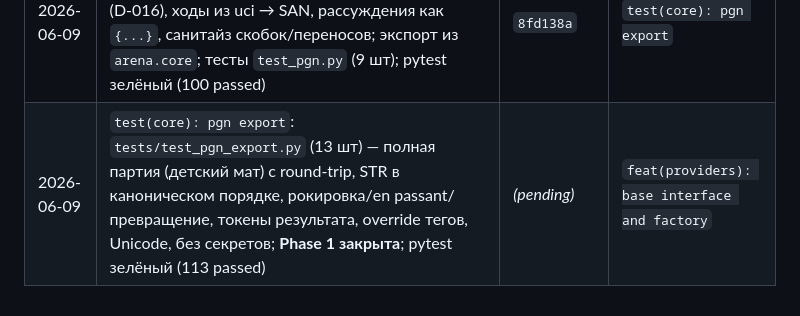
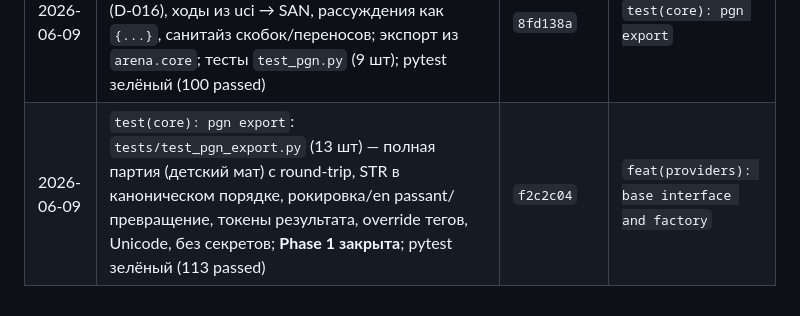
Before and after one commit to kovdmtr/LLM_arena_chess, a Markdown page: docs/PROGRESS.md, the part around the change. Drawn GitHub-style.

Commit message:
docs(progress): record real commit hash in session log
Co-Authored-By: Claude Opus 4.8 <noreply@anthropic.com>

```diff
--- a/docs/PROGRESS.md
+++ b/docs/PROGRESS.md
@@ -58,4 +58,4 @@
 | 2026-06-09 | `test(config): settings and catalog`: +11 краевых тестов загрузки/валидации (settings +7, catalog +4); Phase 0 закрыта; pytest зелёный (76 passed) | `5efa519` | `feat(models): pydantic data models` |
 | 2026-06-09 | `feat(models): pydantic data models`: `src/arena/models.py` (11 моделей — `GameRecord` и др., Literal-типы, `protected_namespaces=()` для `model_id`), экспорт из `arena`; тесты `test_models.py` (15 шт, round-trip JSON); pytest зелёный (91 passed) | `8ff5ba8` | `feat(core): build PGN from GameRecord` |
 | 2026-06-09 | `feat(core): build PGN from GameRecord`: `core/pgn.py` (`build_pgn`) — 7 тегов + служебные (D-016), ходы из uci → SAN, рассуждения как `{...}`, санитайз скобок/переносов; экспорт из `arena.core`; тесты `test_pgn.py` (9 шт); pytest зелёный (100 passed) | `8fd138a` | `test(core): pgn export` |
-| 2026-06-09 | `test(core): pgn export`: `tests/test_pgn_export.py` (13 шт) — полная партия (детский мат) с round-trip, STR в каноническом порядке, рокировка/en passant/превращение, токены результата, override тегов, Unicode, без секретов; **Phase 1 закрыта**; pytest зелёный (113 passed) | _(pending)_ | `feat(providers): base interface and factory` |
+| 2026-06-09 | `test(core): pgn export`: `tests/test_pgn_export.py` (13 шт) — полная партия (детский мат) с round-trip, STR в каноническом порядке, рокировка/en passant/превращение, токены результата, override тегов, Unicode, без секретов; **Phase 1 закрыта**; pytest зелёный (113 passed) | `f2c2c04` | `feat(providers): base interface and factory` |
```
